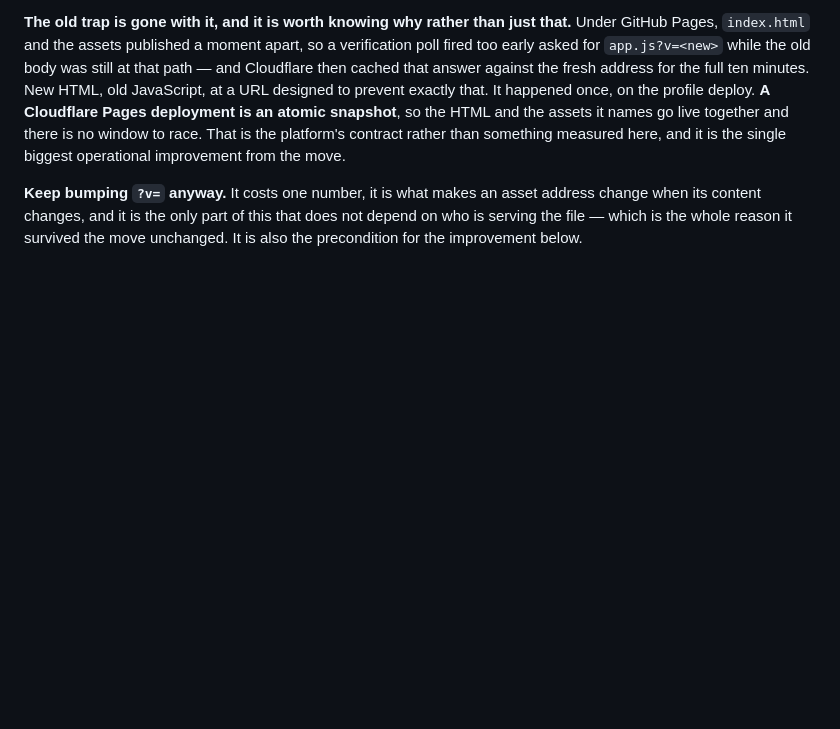
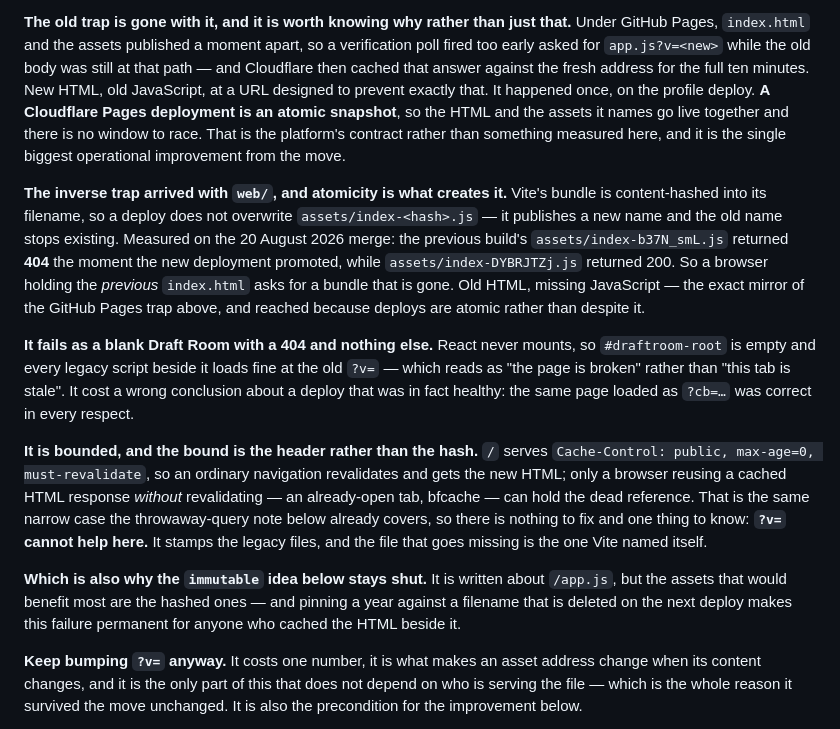
Before and after one commit to alpinefantasyfootball/alpine-mock-draft-simulator, a Markdown page: CLAUDE.md, the part around the change. Drawn GitHub-style; blank space fills up the shorter version.

Commit message:
Write down the cache trap the merge deploy found
The mirror of the GitHub Pages trap already recorded two paragraphs
above, and it arrived with web/: Vite content-hashes its bundle into the
filename, so a deploy publishes a new name rather than overwriting the
old one, and atomicity means the old name stops existing the instant the
new deployment promotes. Measured on this deploy — the previous build's
assets/index-b37N_smL.js returned 404 while the new one returned 200.

It cost a wrong conclusion before it was understood: a stale tab rendered
an empty Draft Room with one 404 and nothing else in the console, which
reads as a broken deploy rather than a stale tab. The same page loaded as
?cb= was correct in every respect.

Nothing to fix — must-revalidate on / bounds it to a browser reusing HTML
without revalidating — but two things worth knowing, so both are written
down: ?v= cannot help here, because the file that goes missing is the one
Vite named itself; and it is another reason the `immutable` idea below
stays shut, since pinning a year against a filename that is deleted on
the next deploy would make this permanent.

Co-Authored-By: Claude Opus 5 <noreply@anthropic.com>

```diff
--- a/CLAUDE.md
+++ b/CLAUDE.md
@@ -1330,6 +1330,36 @@ deploy. **A Cloudflare Pages deployment is an atomic snapshot**, so the HTML
 and the assets it names go live together and there is no window to race. That
 is the platform's contract rather than something measured here, and it is the
 single biggest operational improvement from the move.
+
+**The inverse trap arrived with `web/`, and atomicity is what creates it.**
+Vite's bundle is content-hashed into its filename, so a deploy does not
+overwrite `assets/index-<hash>.js` — it publishes a new name and the old name
+stops existing. Measured on the 20 August 2026 merge: the previous build's
+`assets/index-b37N_smL.js` returned **404** the moment the new deployment
+promoted, while `assets/index-DYBRJTZj.js` returned 200. So a browser holding
+the *previous* `index.html` asks for a bundle that is gone. Old HTML, missing
+JavaScript — the exact mirror of the GitHub Pages trap above, and reached
+because deploys are atomic rather than despite it.
+
+**It fails as a blank Draft Room with a 404 and nothing else.** React never
+mounts, so `#draftroom-root` is empty and every legacy script beside it loads
+fine at the old `?v=` — which reads as "the page is broken" rather than "this
+tab is stale". It cost a wrong conclusion about a deploy that was in fact
+healthy: the same page loaded as `?cb=…` was correct in every respect.
+
+**It is bounded, and the bound is the header rather than the hash.** `/` serves
+`Cache-Control: public, max-age=0, must-revalidate`, so an ordinary navigation
+revalidates and gets the new HTML; only a browser reusing a cached HTML
+response *without* revalidating — an already-open tab, bfcache — can hold the
+dead reference. That is the same narrow case the throwaway-query note below
+already covers, so there is nothing to fix and one thing to know: **`?v=`
+cannot help here.** It stamps the legacy files, and the file that goes missing
+is the one Vite named itself.
+
+**Which is also why the `immutable` idea below stays shut.** It is written
+about `/app.js`, but the assets that would benefit most are the hashed ones —
+and pinning a year against a filename that is deleted on the next deploy makes
+this failure permanent for anyone who cached the HTML beside it.
 
 **Keep bumping `?v=` anyway.** It costs one number, it is what makes an asset
 address change when its content changes, and it is the only part of this that
```
